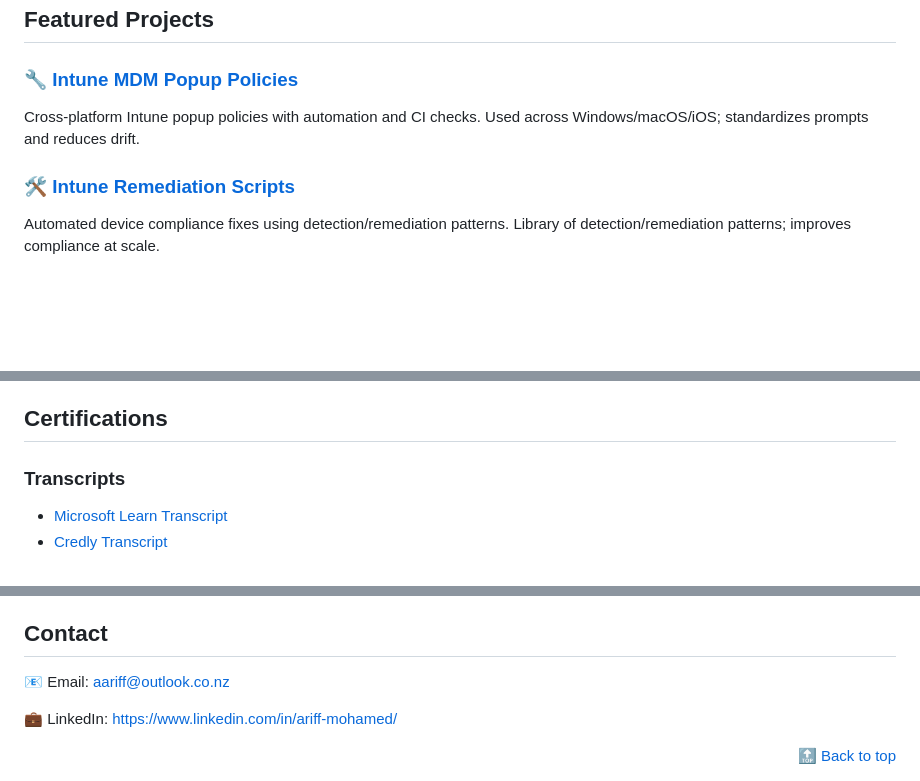
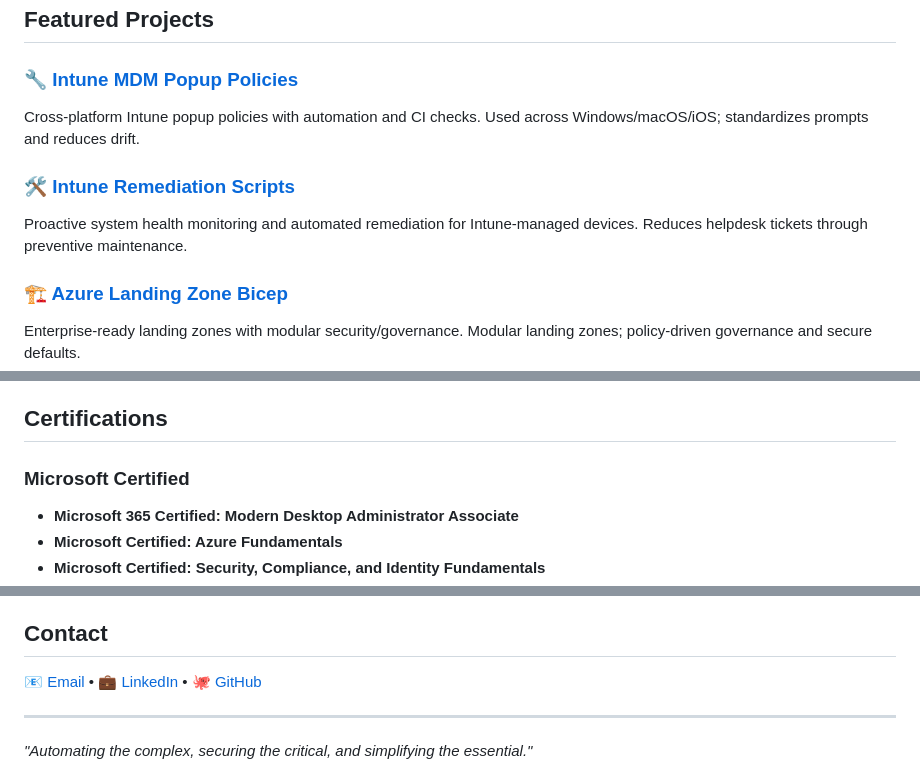
Before and after one commit to a-ariff/a-ariff, a Markdown page: README.md, 3 parts joined by grey strips. GitHub-like rendering; blank space fills up the shorter version.

```diff
--- a/README.md
+++ b/README.md
@@ -42,10 +43,11 @@ I'm a modern endpoint management and cloud security specialist with extensive ex
 ## Featured Projects
 
 ### 🔧 [Intune MDM Popup Policies](https://github.com/a-ariff/Intune-MDM-Popup-Policies-macOS-Safari-Edge-Chrome-and-Windows-Edge-Chrome-)
-
 Cross-platform Intune popup policies with automation and CI checks. Used across Windows/macOS/iOS; standardizes prompts and reduces drift.
 
 ### 🛠️ [Intune Remediation Scripts](https://github.com/a-ariff/intune-remediation-scripts)
+Proactive system health monitoring and automated remediation for Intune-managed devices. Reduces helpdesk tickets through preventive maintenance.
 
-Automated device compliance fixes using detection/remediation patterns. Library of detection/remediation patterns; improves compliance at scale.
+### 🏗️ [Azure Landing Zone Bicep](https://github.com/a-ariff/azure-landing-zone-bicep)
+Enterprise-ready landing zones with modular security/governance. Modular landing zones; policy-driven governance and secure defaults.
 
@@ -52,6 +55,7 @@ Automated device compliance fixes using detection/remediation patterns. Library
 ## Certifications
 
-### Transcripts
-- [Microsoft Learn Transcript](https://learn.microsoft.com/en-us/users/ariff-mohamed/transcript/73n4ki5ojwly24p?source=docs&tab=applied-skills-tab)
-- [Credly Transcript](https://www.credly.com/users/ariff-mohamed)
+### Microsoft Certified
+- **Microsoft 365 Certified: Modern Desktop Administrator Associate**
+- **Microsoft Certified: Azure Fundamentals**
+- **Microsoft Certified: Security, Compliance, and Identity Fundamentals**
 
@@ -72,9 +63,6 @@ Automated device compliance fixes using detection/remediation patterns. Library
 ## Contact
 
-📧 Email: [aariff@outlook.co.nz](mailto:aariff@outlook.co.nz)
+📧 [Email](mailto:contact@ariffmohamed.com) • 💼 [LinkedIn](https://linkedin.com/in/ariffmohamed) • 🐙 [GitHub](https://github.com/a-ariff)
 
-💼 LinkedIn: [https://www.linkedin.com/in/ariff-mohamed/](https://www.linkedin.com/in/ariff-mohamed/)
-
-<div align="right">
-  <a href="#-hi-im-ariff-mohamed">🔝 Back to top</a>
-</div>
+---
+*"Automating the complex, securing the critical, and simplifying the essential."*
```
Also changed, not shown: other parts of README.md (+3 -14 lines).
